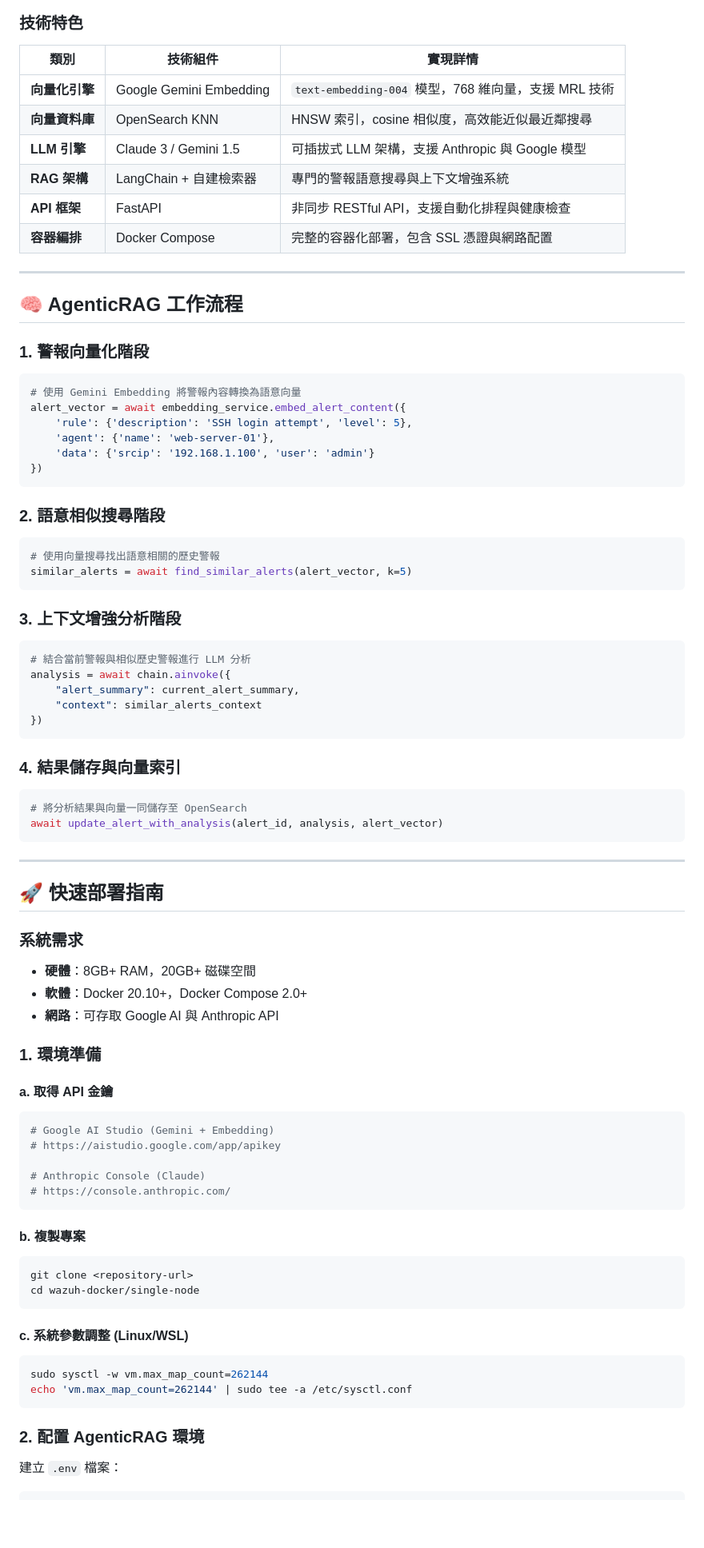
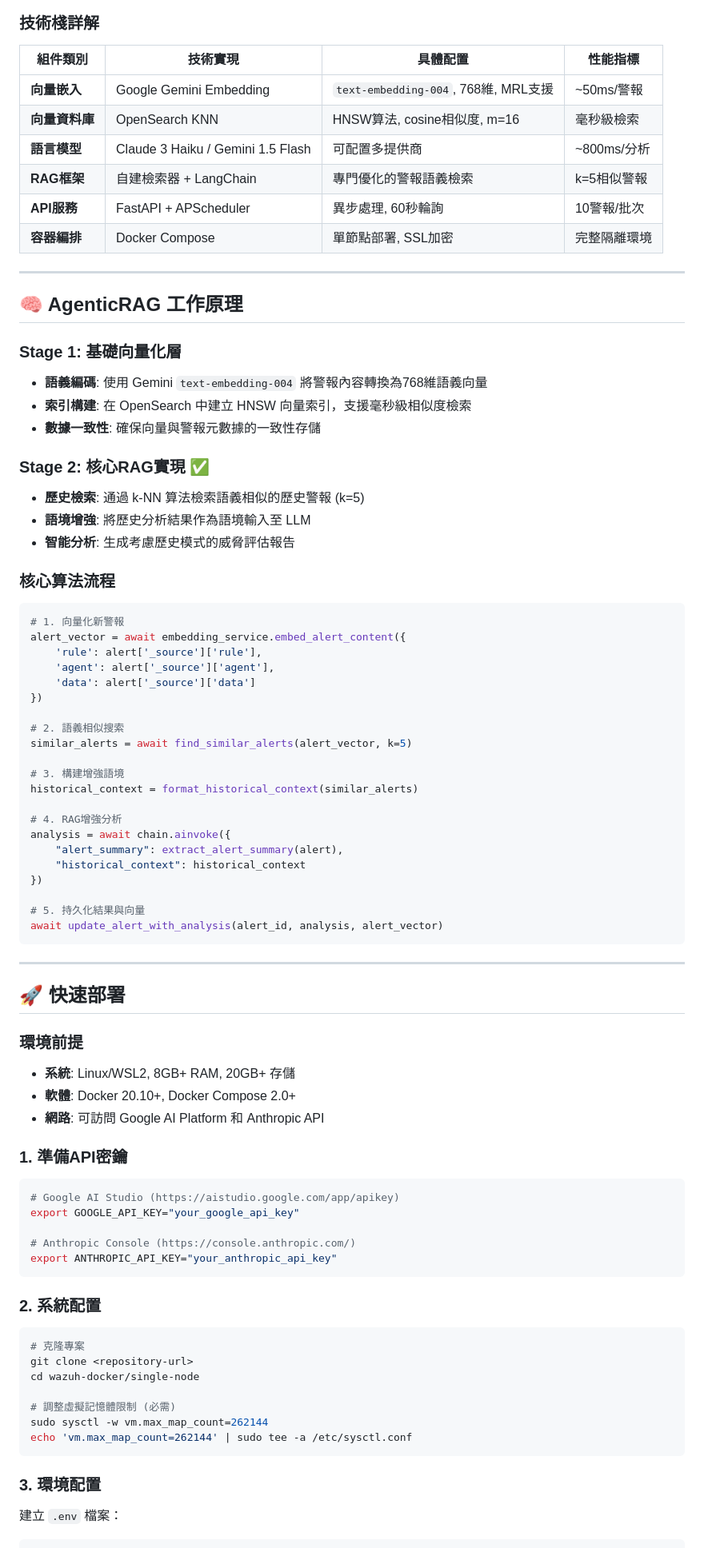
Before and after one commit to trionnemesis/wazuh_ai_agent, a Markdown page: README.md, the part around one of its changes. Shown at 80% size. Drawn GitHub-style; blank space fills up the shorter version.

Commit message:
Update README with comprehensive system architecture and deployment guide (#14)
Co-authored-by: Cursor Agent <cursoragent@cursor.com>

````diff
--- a/README.md
+++ b/README.md
@@ -51,85 +52,88 @@ flowchart TD
 ```
 
-### 技術特色
+### 技術棧詳解
 
-| 類別 | 技術組件 | 實現詳情 |
-|------|----------|----------|
-| **向量化引擎** | Google Gemini Embedding | `text-embedding-004` 模型，768 維向量，支援 MRL 技術 |
-| **向量資料庫** | OpenSearch KNN | HNSW 索引，cosine 相似度，高效能近似最近鄰搜尋 |
-| **LLM 引擎** | Claude 3 / Gemini 1.5 | 可插拔式 LLM 架構，支援 Anthropic 與 Google 模型 |
-| **RAG 架構** | LangChain + 自建檢索器 | 專門的警報語意搜尋與上下文增強系統 |
-| **API 框架** | FastAPI | 非同步 RESTful API，支援自動化排程與健康檢查 |
-| **容器編排** | Docker Compose | 完整的容器化部署，包含 SSL 憑證與網路配置 |
+| **組件類別** | **技術實現** | **具體配置** | **性能指標** |
+|------------|------------|------------|------------|
+| **向量嵌入** | Google Gemini Embedding | `text-embedding-004`, 768維, MRL支援 | ~50ms/警報 |
+| **向量資料庫** | OpenSearch KNN | HNSW算法, cosine相似度, m=16 | 毫秒級檢索 |
+| **語言模型** | Claude 3 Haiku / Gemini 1.5 Flash | 可配置多提供商 | ~800ms/分析 |
+| **RAG框架** | 自建檢索器 + LangChain | 專門優化的警報語義檢索 | k=5相似警報 |
+| **API服務** | FastAPI + APScheduler | 異步處理, 60秒輪詢 | 10警報/批次 |
+| **容器編排** | Docker Compose | 單節點部署, SSL加密 | 完整隔離環境 |
 
 ---
 
-## 🧠 AgenticRAG 工作流程
+## 🧠 AgenticRAG 工作原理
 
-### 1. 警報向量化階段
+### Stage 1: 基礎向量化層
+- **語義編碼**: 使用 Gemini `text-embedding-004` 將警報內容轉換為768維語義向量
+- **索引構建**: 在 OpenSearch 中建立 HNSW 向量索引，支援毫秒級相似度檢索
+- **數據一致性**: 確保向量與警報元數據的一致性存儲
+
+### Stage 2: 核心RAG實現 ✅
+- **歷史檢索**: 通過 k-NN 算法檢索語義相似的歷史警報 (k=5)
+- **語境增強**: 將歷史分析結果作為語境輸入至 LLM
+- **智能分析**: 生成考慮歷史模式的威脅評估報告
+
+### 核心算法流程
+
 ```python
-# 使用 Gemini Embedding 將警報內容轉換為語意向量
+# 1. 向量化新警報
 alert_vector = await embedding_service.embed_alert_content({
-    'rule': {'description': 'SSH login attempt', 'level': 5},
-    'agent': {'name': 'web-server-01'},
-    'data': {'srcip': '192.168.1.100', 'user': 'admin'}
+    'rule': alert['_source']['rule'],
+    'agent': alert['_source']['agent'],
+    'data': alert['_source']['data']
 })
-```
 
-### 2. 語意相似搜尋階段
-```python
-# 使用向量搜尋找出語意相關的歷史警報
+# 2. 語義相似搜索
 similar_alerts = await find_similar_alerts(alert_vector, k=5)
-```
 
-### 3. 上下文增強分析階段
-```python
-# 結合當前警報與相似歷史警報進行 LLM 分析
+# 3. 構建增強語境
+historical_context = format_historical_context(similar_alerts)
+
+# 4. RAG增強分析
 analysis = await chain.ainvoke({
-    "alert_summary": current_alert_summary,
-    "context": similar_alerts_context
+    "alert_summary": extract_alert_summary(alert),
+    "historical_context": historical_context
 })
-```
 
-### 4. 結果儲存與向量索引
-```python
-# 將分析結果與向量一同儲存至 OpenSearch
+# 5. 持久化結果與向量
 await update_alert_with_analysis(alert_id, analysis, alert_vector)
 ```
 
 ---
 
-## 🚀 快速部署指南
+## 🚀 快速部署
 
-### 系統需求
+### 環境前提
+- **系統**: Linux/WSL2, 8GB+ RAM, 20GB+ 存儲
+- **軟體**: Docker 20.10+, Docker Compose 2.0+
+- **網路**: 可訪問 Google AI Platform 和 Anthropic API
 
-- **硬體**：8GB+ RAM，20GB+ 磁碟空間
-- **軟體**：Docker 20.10+，Docker Compose 2.0+
-- **網路**：可存取 Google AI 與 Anthropic API
+### 1. 準備API密鑰
 
-### 1. 環境準備
+```bash
+# Google AI Studio (https://aistudio.google.com/app/apikey)
+export GOOGLE_API_KEY="your_google_api_key"
 
-#### a. 取得 API 金鑰
-```bash
-# Google AI Studio (Gemini + Embedding)
-# https://aistudio.google.com/app/apikey
-
-# Anthropic Console (Claude)
-# https://console.anthropic.com/
+# Anthropic Console (https://console.anthropic.com/)
+export ANTHROPIC_API_KEY="your_anthropic_api_key"
 ```
 
-#### b. 複製專案
+### 2. 系統配置
+
 ```bash
+# 克隆專案
 git clone <repository-url>
 cd wazuh-docker/single-node
-```
 
-#### c. 系統參數調整 (Linux/WSL)
-```bash
+# 調整虛擬記憶體限制 (必需)
 sudo sysctl -w vm.max_map_count=262144
 echo 'vm.max_map_count=262144' | sudo tee -a /etc/sysctl.conf
 ```
 
-### 2. 配置 AgenticRAG 環境
+### 3. 環境配置
 
 建立 `.env` 檔案：
 ```bash
````
Also changed, not shown: other parts of README.md (+314 -236 lines).
